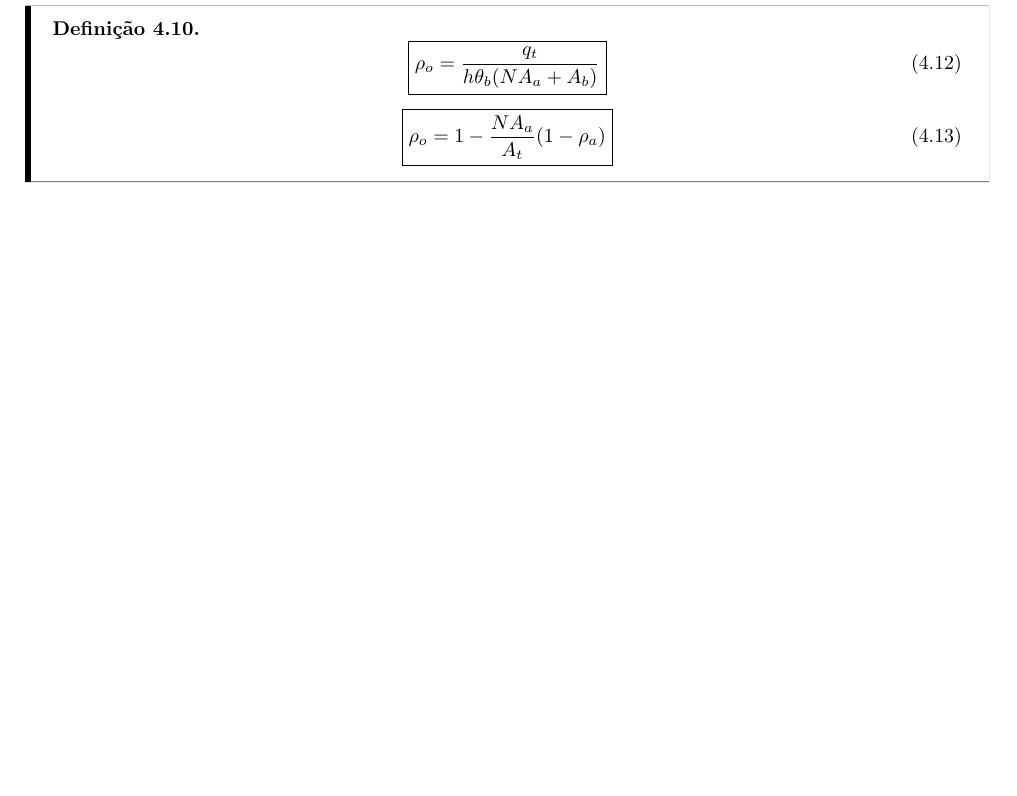
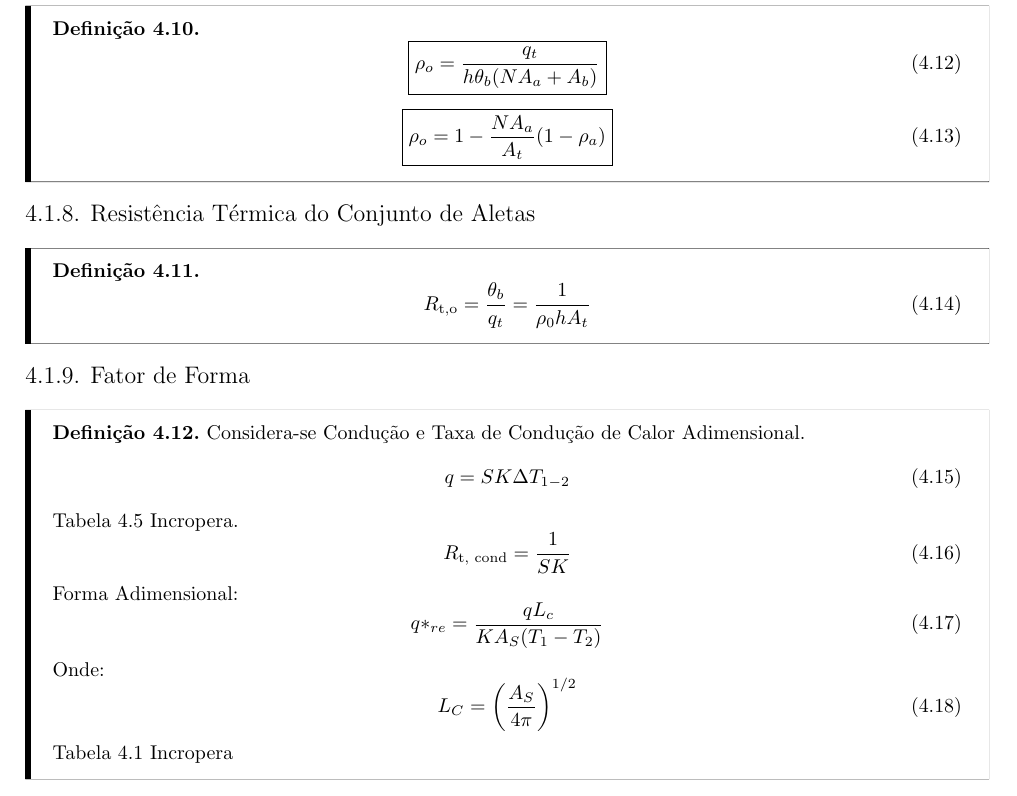
Before and after one commit to tr0fin0/classes_unicamp, a LaTeX document (es570/es570.tex): part of page 14 of 14, cut so that both start at the same text, the shorter picture padded with empty space. Compiled offline with pdfLaTeX.

Commit message:
:poop: add equations

```diff
--- a/es570/es570.tex
+++ b/es570/es570.tex
@@ -686,4 +686,37 @@
                     }
                 \end{equation}
             \end{definition}
+
+        \subsubsection{Resistência Térmica do Conjunto de Aletas}
+            \begin{definition}
+                \begin{equation}
+                    R_{\text{t,o}} =
+                    \frac{\theta_{b}}{q_{t}} =
+                    \frac{1}{\rho_{0}h A_{t}}
+                \end{equation}
+            \end{definition}
+
+        \subsubsection{Fator de Forma}
+            \begin{definition}
+                Considera-se Condução e Taxa de Condução de Calor Adimensional.
+                    \begin{equation}
+                        q = S K \Delta T_{1-2}
+                    \end{equation}
+                Tabela 4.5 Incropera.
+                    \begin{equation}
+                        R_{\text{t, cond}} = \frac{1}{S K}
+                    \end{equation}
+                Forma Adimensional:
+                    \begin{equation}
+                        q*_{re} = \frac{q L_{c}}{K A_{S}(T_{1} - T_{2})}
+                    \end{equation}
+                Onde:
+                    \begin{equation}
+                        L_{C} =
+                        \left(
+                            \frac{A_{S}}{4\pi}
+                        \right)^{1/2}
+                    \end{equation}
+                Tabela 4.1 Incropera
+            \end{definition}
 \end{document}
```
